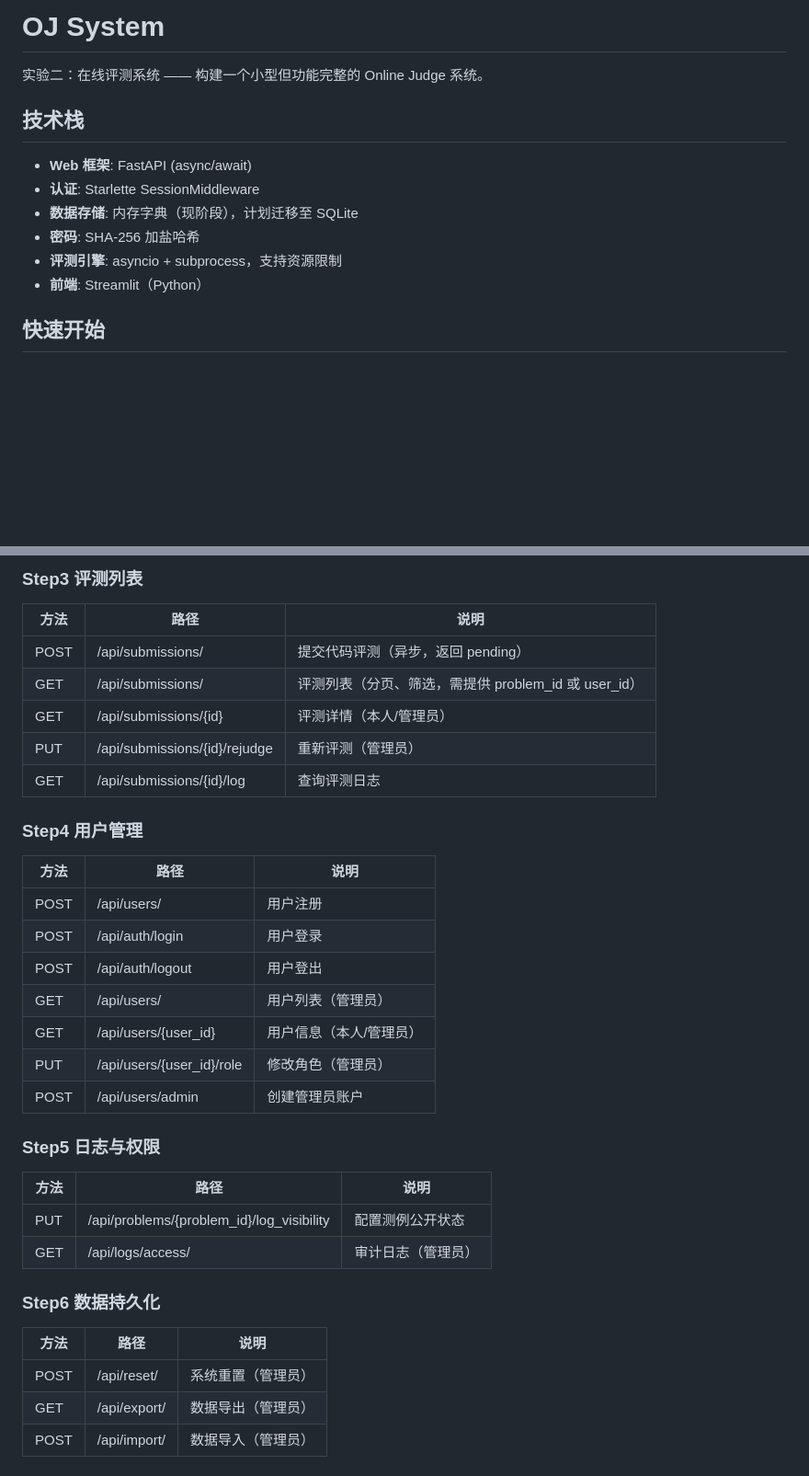
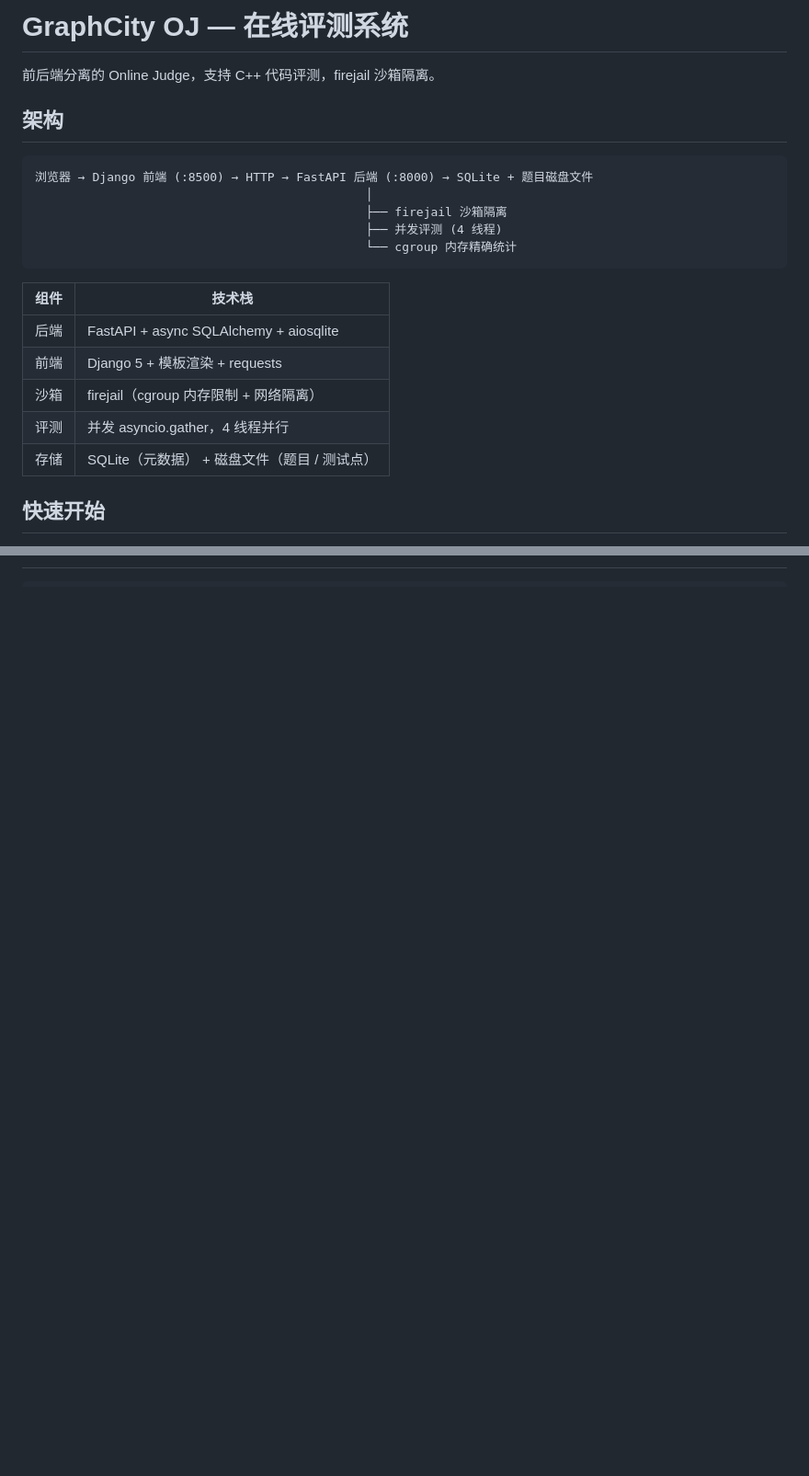
Before and after one commit to Graphcity123/GraphCityOJ, a Markdown page: README.md, 2 parts joined by grey strips. Shown at 92% size. Rendered like a GitHub page; blank space fills up the shorter version.

Commit message:
docs: update README with latest features, remove admin credentials

````diff
--- a/README.md
+++ b/README.md
@@ -1,15 +1,24 @@
-# OJ System
+# GraphCity OJ — 在线评测系统
 
-实验二：在线评测系统 —— 构建一个小型但功能完整的 Online Judge 系统。
+前后端分离的 Online Judge，支持 C++ 代码评测，firejail 沙箱隔离。
 
-## 技术栈
+## 架构
 
-- **Web 框架**: FastAPI (async/await)
-- **认证**: Starlette SessionMiddleware
-- **数据存储**: 内存字典（现阶段），计划迁移至 SQLite
-- **密码**: SHA-256 加盐哈希
-- **评测引擎**: asyncio + subprocess，支持资源限制
-- **前端**: Streamlit（Python）
+```
+浏览器 → Django 前端 (:8500) → HTTP → FastAPI 后端 (:8000) → SQLite + 题目磁盘文件
+                                              │
+                                              ├── firejail 沙箱隔离
+                                              ├── 并发评测 (4 线程)
+                                              └── cgroup 内存精确统计
+```
+
+| 组件 | 技术栈 |
+|------|--------|
+| 后端 | FastAPI + async SQLAlchemy + aiosqlite |
+| 前端 | Django 5 + 模板渲染 + requests |
+| 沙箱 | firejail（cgroup 内存限制 + 网络隔离） |
+| 评测 | 并发 asyncio.gather，4 线程并行 |
+| 存储 | SQLite（元数据） + 磁盘文件（题目 / 测试点） |
 
 ## 快速开始
 
@@ -108,37 +95,0 @@ oj-system/
-### Step3 评测列表
-
-| 方法 | 路径 | 说明 |
-|------|------|------|
-| POST | /api/submissions/ | 提交代码评测（异步，返回 pending） |
-| GET | /api/submissions/ | 评测列表（分页、筛选，需提供 problem_id 或 user_id） |
-| GET | /api/submissions/{id} | 评测详情（本人/管理员） |
-| PUT | /api/submissions/{id}/rejudge | 重新评测（管理员） |
-| GET | /api/submissions/{id}/log | 查询评测日志 |
-
-### Step4 用户管理
-
-| 方法 | 路径 | 说明 |
-|------|------|------|
-| POST | /api/users/ | 用户注册 |
-| POST | /api/auth/login | 用户登录 |
-| POST | /api/auth/logout | 用户登出 |
-| GET | /api/users/ | 用户列表（管理员） |
-| GET | /api/users/{user_id} | 用户信息（本人/管理员） |
-| PUT | /api/users/{user_id}/role | 修改角色（管理员） |
-| POST | /api/users/admin | 创建管理员账户 |
-
-### Step5 日志与权限
-
-| 方法 | 路径 | 说明 |
-|------|------|------|
-| PUT | /api/problems/{problem_id}/log_visibility | 配置测例公开状态 |
-| GET | /api/logs/access/ | 审计日志（管理员） |
-
-### Step6 数据持久化
-
-| 方法 | 路径 | 说明 |
-|------|------|------|
-| POST | /api/reset/ | 系统重置（管理员） |
-| GET | /api/export/ | 数据导出（管理员） |
-| POST | /api/import/ | 数据导入（管理员） |
-
````
Also changed, not shown: other parts of README.md (+64 -138 lines).
